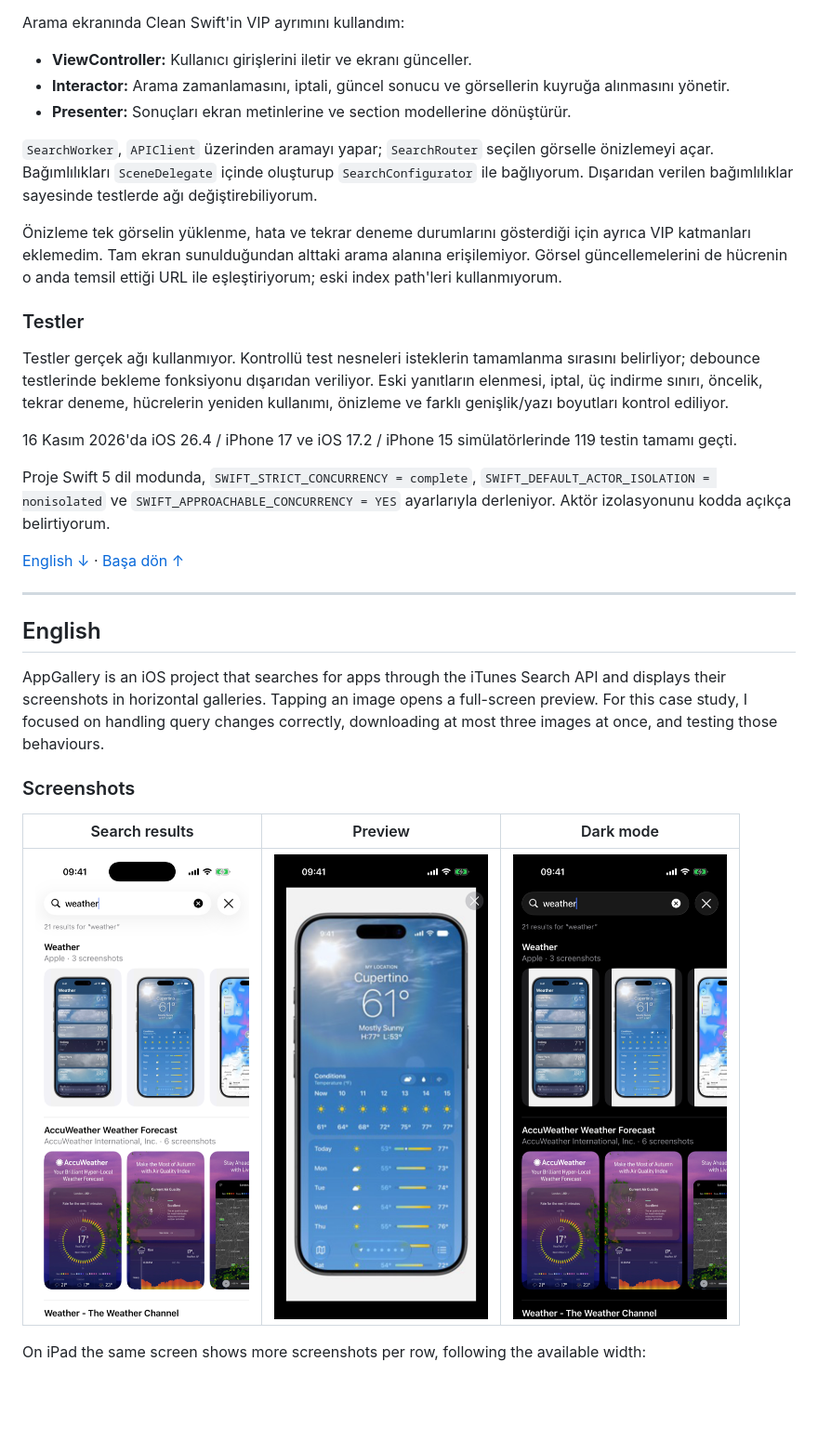
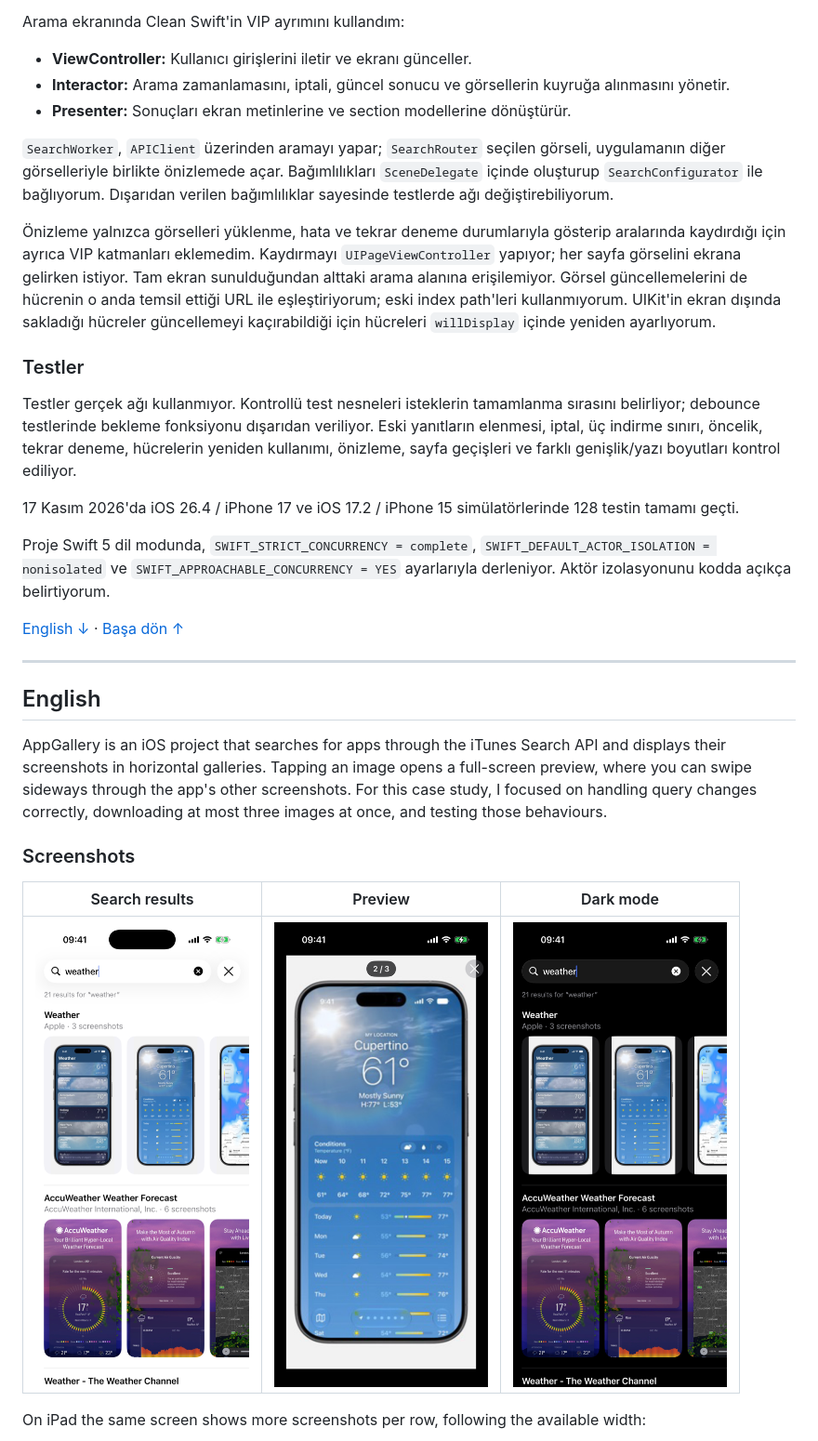
Before and after one commit to ecemakcay/AppGallery, a Markdown page: README.md, the part around one of its changes. Shown at 93% size. Rendered like a GitHub page; pictures changed too: docs/screenshots/iphone-preview.png; blank space fills up the shorter version.

```diff
--- a/README.md
+++ b/README.md
@@ -64,15 +64,15 @@ Arama ekranında Clean Swift'in VIP ayrımını kullandım:
 - **Interactor:** Arama zamanlamasını, iptali, güncel sonucu ve görsellerin kuyruğa alınmasını yönetir.
 - **Presenter:** Sonuçları ekran metinlerine ve section modellerine dönüştürür.
 
-`SearchWorker`, `APIClient` üzerinden aramayı yapar; `SearchRouter` seçilen görselle önizlemeyi açar. Bağımlılıkları `SceneDelegate` içinde oluşturup `SearchConfigurator` ile bağlıyorum. Dışarıdan verilen bağımlılıklar sayesinde testlerde ağı değiştirebiliyorum.
+`SearchWorker`, `APIClient` üzerinden aramayı yapar; `SearchRouter` seçilen görseli, uygulamanın diğer görselleriyle birlikte önizlemede açar. Bağımlılıkları `SceneDelegate` içinde oluşturup `SearchConfigurator` ile bağlıyorum. Dışarıdan verilen bağımlılıklar sayesinde testlerde ağı değiştirebiliyorum.
 
-Önizleme tek görselin yüklenme, hata ve tekrar deneme durumlarını gösterdiği için ayrıca VIP katmanları eklemedim. Tam ekran sunulduğundan alttaki arama alanına erişilemiyor. Görsel güncellemelerini de hücrenin o anda temsil ettiği URL ile eşleştiriyorum; eski index path'leri kullanmıyorum.
+Önizleme yalnızca görselleri yüklenme, hata ve tekrar deneme durumlarıyla gösterip aralarında kaydırdığı için ayrıca VIP katmanları eklemedim. Kaydırmayı `UIPageViewController` yapıyor; her sayfa görselini ekrana gelirken istiyor. Tam ekran sunulduğundan alttaki arama alanına erişilemiyor. Görsel güncellemelerini de hücrenin o anda temsil ettiği URL ile eşleştiriyorum; eski index path'leri kullanmıyorum. UIKit'in ekran dışında sakladığı hücreler güncellemeyi kaçırabildiği için hücreleri `willDisplay` içinde yeniden ayarlıyorum.
 
 ### Testler
 
-Testler gerçek ağı kullanmıyor. Kontrollü test nesneleri isteklerin tamamlanma sırasını belirliyor; debounce testlerinde bekleme fonksiyonu dışarıdan veriliyor. Eski yanıtların elenmesi, iptal, üç indirme sınırı, öncelik, tekrar deneme, hücrelerin yeniden kullanımı, önizleme ve farklı genişlik/yazı boyutları kontrol ediliyor.
+Testler gerçek ağı kullanmıyor. Kontrollü test nesneleri isteklerin tamamlanma sırasını belirliyor; debounce testlerinde bekleme fonksiyonu dışarıdan veriliyor. Eski yanıtların elenmesi, iptal, üç indirme sınırı, öncelik, tekrar deneme, hücrelerin yeniden kullanımı, önizleme, sayfa geçişleri ve farklı genişlik/yazı boyutları kontrol ediliyor.
 
-16 Kasım 2026'da iOS 26.4 / iPhone 17 ve iOS 17.2 / iPhone 15 simülatörlerinde 119 testin tamamı geçti.
+17 Kasım 2026'da iOS 26.4 / iPhone 17 ve iOS 17.2 / iPhone 15 simülatörlerinde 128 testin tamamı geçti.
 
 Proje Swift 5 dil modunda, `SWIFT_STRICT_CONCURRENCY = complete`, `SWIFT_DEFAULT_ACTOR_ISOLATION = nonisolated` ve `SWIFT_APPROACHABLE_CONCURRENCY = YES` ayarlarıyla derleniyor. Aktör izolasyonunu kodda açıkça belirtiyorum.
 
@@ -83,7 +83,7 @@ Proje Swift 5 dil modunda, `SWIFT_STRICT_CONCURRENCY = complete`, `SWIFT_DEFAULT
 <a id="english"></a>
 ## English
 
-AppGallery is an iOS project that searches for apps through the iTunes Search API and displays their screenshots in horizontal galleries. Tapping an image opens a full-screen preview. For this case study, I focused on handling query changes correctly, downloading at most three images at once, and testing those behaviours.
+AppGallery is an iOS project that searches for apps through the iTunes Search API and displays their screenshots in horizontal galleries. Tapping an image opens a full-screen preview, where you can swipe sideways through the app's other screenshots. For this case study, I focused on handling query changes correctly, downloading at most three images at once, and testing those behaviours.
 
 ### Screenshots
 
```
Also changed, not shown: other parts of README.md (+7 -7 lines).
